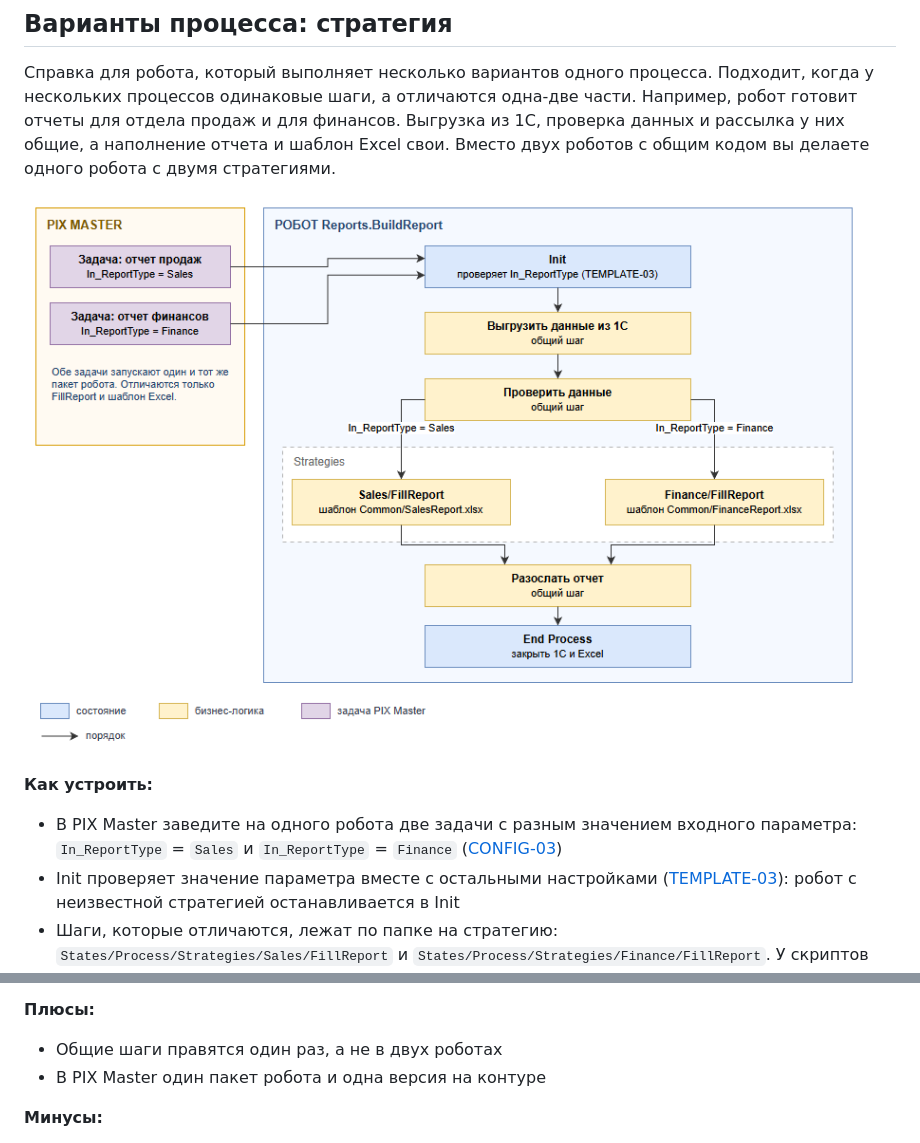
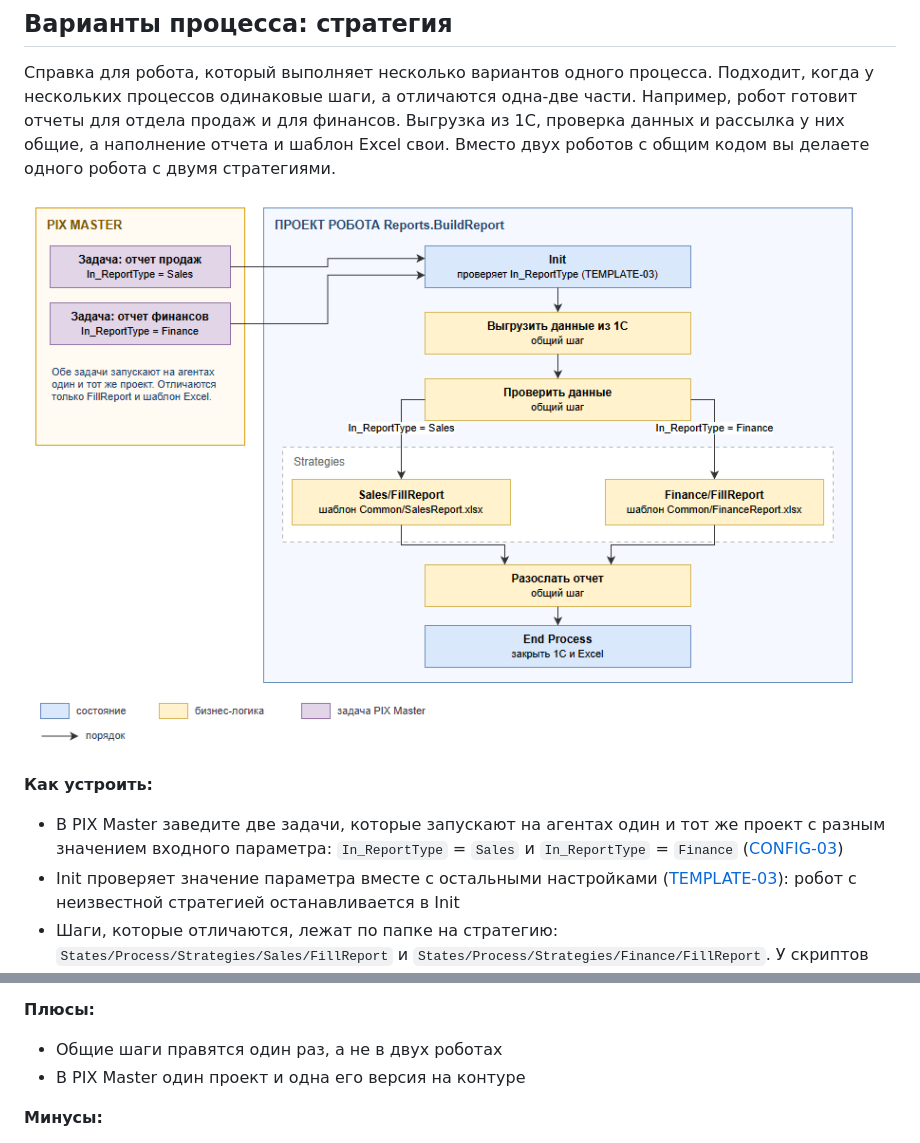
Before and after one commit to TheMrDJek/PixRpaDevelopmentConventions, a Markdown page: docs/1-project/template.md, 2 parts joined by grey strips. GitHub-like rendering; pictures changed too: images/template/template-strategy.png.

```diff
--- a/docs/1-project/template.md
+++ b/docs/1-project/template.md
@@ -259,6 +259,6 @@ States/Process
 
 **Как устроить:**
-- В PIX Master заведите на одного робота две задачи с разным значением входного параметра: `In_ReportType` = `Sales` и `In_ReportType` = `Finance` ([CONFIG-03](config.md#config-03-используйте-входные-параметры-робота-только-для-значений-запуска))
+- В PIX Master заведите две задачи, которые запускают на агентах один и тот же проект с разным значением входного параметра: `In_ReportType` = `Sales` и `In_ReportType` = `Finance` ([CONFIG-03](config.md#config-03-используйте-входные-параметры-робота-только-для-значений-запуска))
 - Init проверяет значение параметра вместе с остальными настройками ([TEMPLATE-03](#template-03-проверяйте-в-init-настройки-и-доступ-ко-всем-системам-робота)): робот с неизвестной стратегией останавливается в Init
 - Шаги, которые отличаются, лежат по папке на стратегию: `States/Process/Strategies/Sales/FillReport` и `States/Process/Strategies/Finance/FillReport`. У скриптов одной роли одинаковые параметры и результат
 - Шаблоны Excel лежат в `Common`: `SalesReport.xlsx` и `FinanceReport.xlsx`
@@ -267,7 +267,7 @@ States/Process
 
 **Плюсы:**
 - Общие шаги правятся один раз, а не в двух роботах
-- В PIX Master один пакет робота и одна версия на контуре
+- В PIX Master один проект и одна его версия на контуре
 
 **Минусы:**
 - Правка одной стратегии выходит новой версией робота для всех задач, и проверять приходится каждую стратегию
```
Also changed, not shown: other parts of docs/1-project/template.md (+1 -1 lines), CHANGELOG.md (+1 -1 lines), 1 other file.
